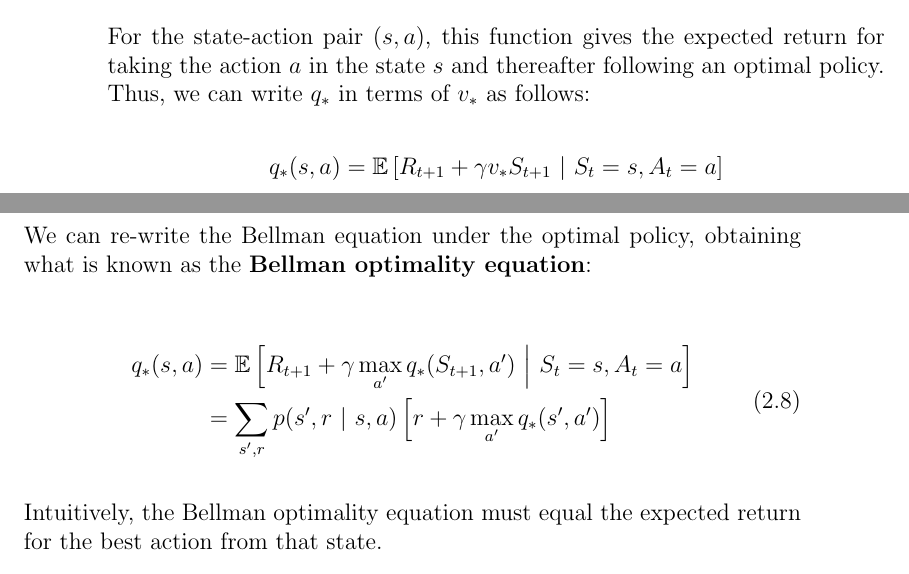
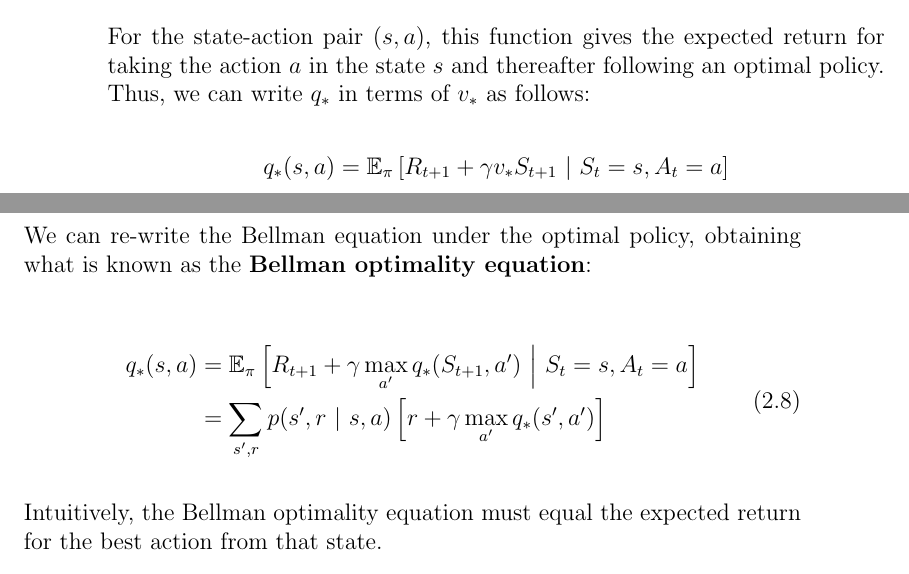
Before and after one commit to AlessandroPomponio/aas-course-notes, a LaTeX thesis ([Two-Sided] Autonomous and Adaptive Systems Course Notes.tex, which reads Chapters/02 - Introduction to Reinforcement Learning.tex): two parts of pages 28 and 29 of 100, joined at a grey line, cut so that both start at the same text. Compiled offline with pdfLaTeX.

Commit message:
Fix typos, very minor changes

```diff
--- a/Chapters/02 - Introduction to Reinforcement Learning.tex
+++ b/Chapters/02 - Introduction to Reinforcement Learning.tex
@@ -109,7 +109,7 @@ This means that, given a state and the value function, the optimal policy is the
 For the state-action pair $(s,a)$, this function gives the expected return for taking the action $a$ in the state $s$ and thereafter following an optimal policy. Thus, we can write $q_*$ in terms of $v_*$ as follows:
 
 \begin{equation*}
-    q_*(s,a) = \mathbb{E} \left[ R_{t+1} + \gamma v_* S_{t+1} \  \middle\vert \ S_t = s, A_t = a \right]
+    q_*(s,a) = \mathbb{E}_{\pi} \left[ R_{t+1} + \gamma v_* S_{t+1} \  \middle\vert \ S_t = s, A_t = a \right]
 \end{equation*}
 
 \section{Optimality and approximation}
@@ -135,7 +135,7 @@ We can re-write the Bellman equation under the optimal policy, obtaining what is
 
 \begin{equation}
     \begin{split}
-        q_*(s,a) & = \mathbb{E} \left[ R_{t+1} + \gamma \max_{a'} q_* (S_{t+1}, a') \ \middle\vert \ S_t = s, A_t = a \right] \\
+        q_*(s,a) & = \mathbb{E}_{\pi} \left[ R_{t+1} + \gamma \max_{a'} q_* (S_{t+1}, a') \ \middle\vert \ S_t = s, A_t = a \right] \\
         & = \sum_{s', r} p(s',r \ \vert \ s,a) \left[ r + \gamma \max_{a'} q_*(s',a') \right]
     \end{split}
     \label{eq:ch2-bellmanoptimalityequation}
```
Also changed, not shown: Chapters/03 - Multi-Armed Bandits.tex (+1 -1 lines), Chapters/02 - Introduction to Reinforcement Learning.tex (2 more changed lines).
